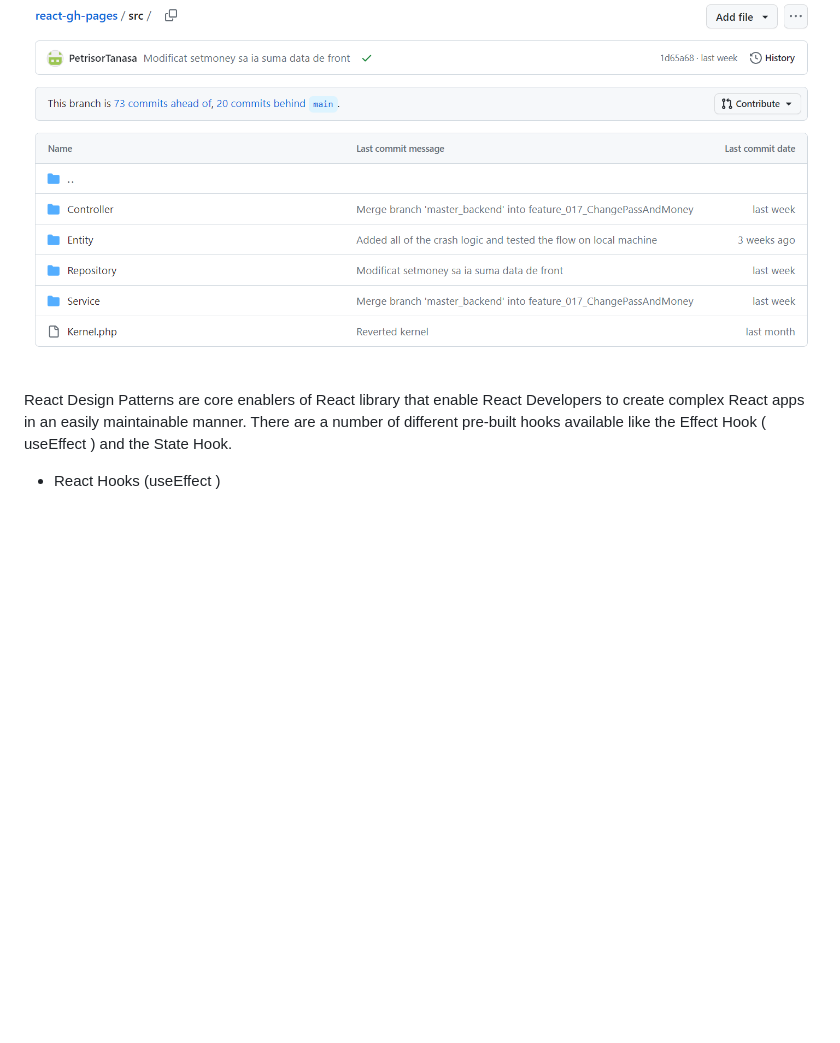
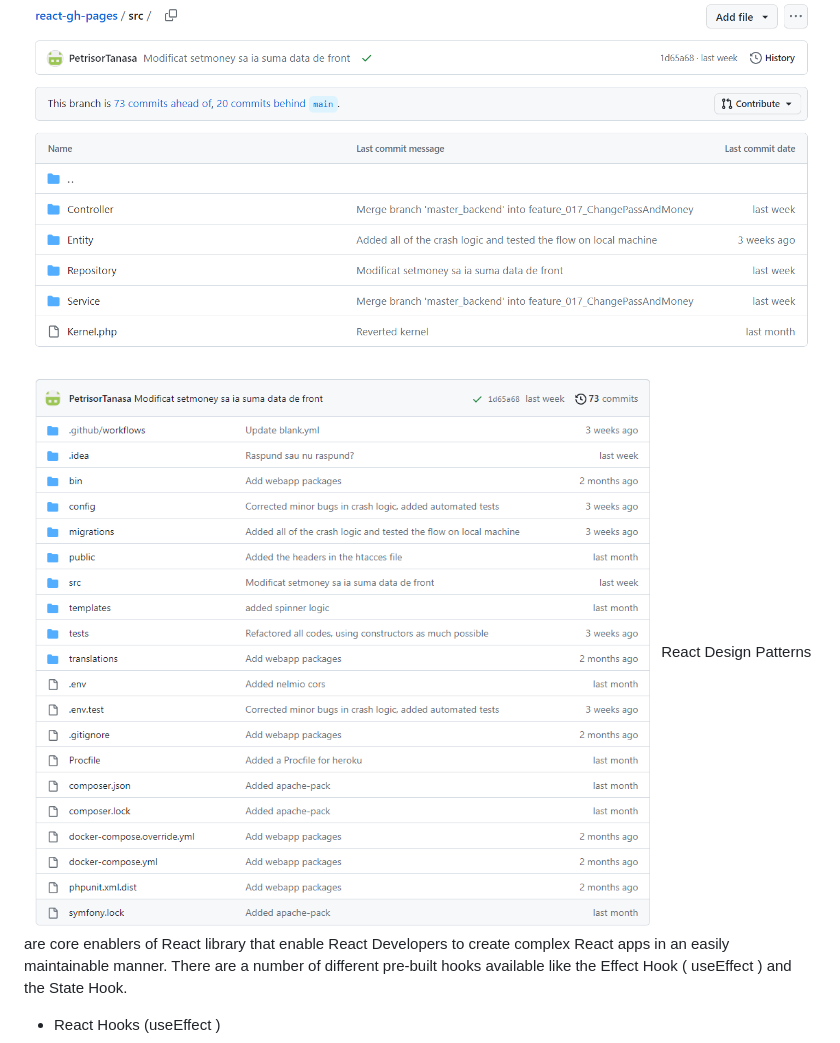
Before and after one commit to CrivoiCarla/react-gh-pages, a Markdown page: README.md, the part around the change. Drawn GitHub-style; blank space fills up the shorter version.

```diff
--- a/README.md
+++ b/README.md
@@ -137,7 +137,7 @@ For testing we have used Symphony. Symfony is a PHP framework that provides a so
 * MVC
 
 ![alt text](https://github.com/CrivoiCarla/react-gh-pages/blob/main/mvc.PNG?raw=true)
-
+![alt text](https://github.com/CrivoiCarla/react-gh-pages/blob/main/mvc2.PNG?raw=true)
 React Design Patterns are core enablers of React library that enable React Developers to create complex React apps in an easily maintainable manner. There are a number of different pre-built hooks available like the Effect Hook ( useEffect ) and the State Hook.
 
  * React Hooks (useEffect )
```
